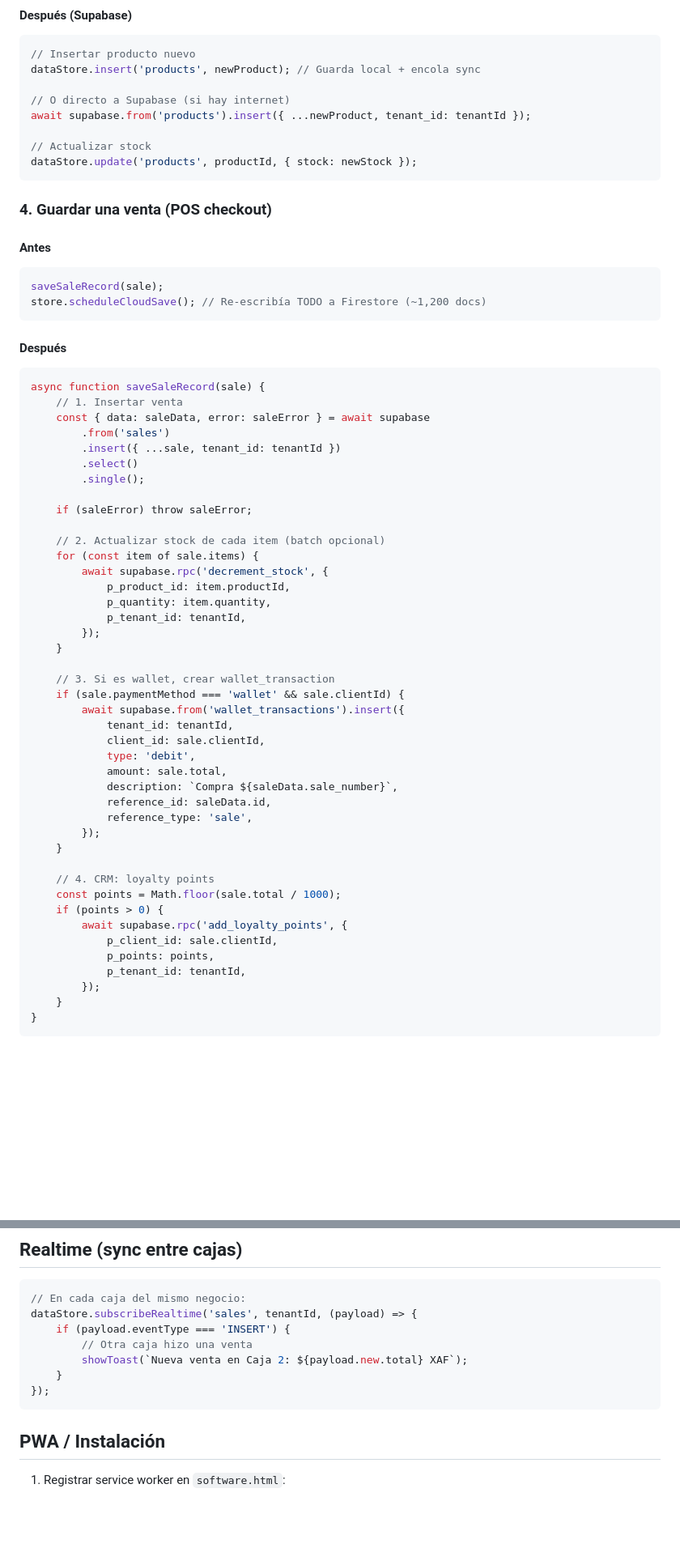
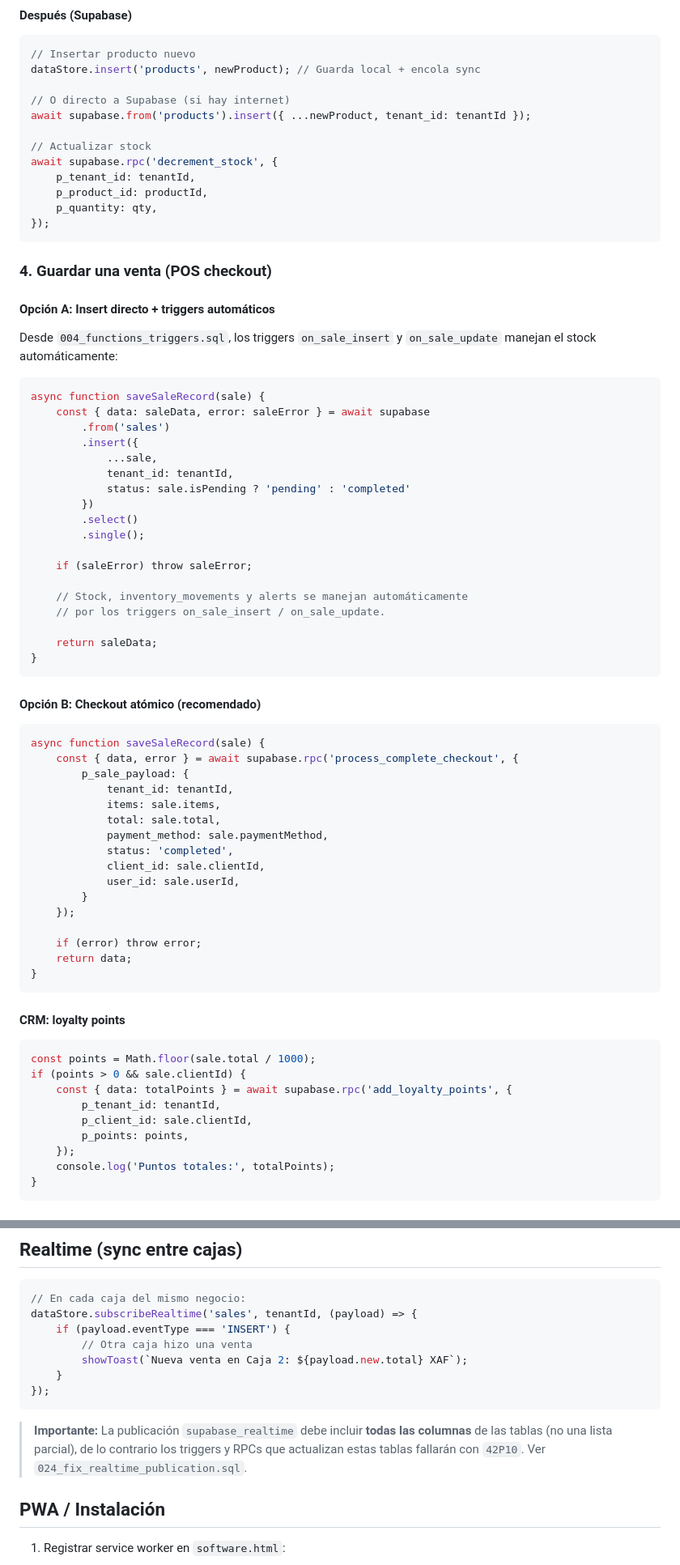
Before and after one commit to ngoreber-star/RW, a Markdown page: README.md, 2 parts joined by grey strips. Shown at 81% size. GitHub-like rendering; blank space fills up the shorter version.

Commit message:
docs: update README with 004 functions, triggers, alerts and Realtime fix

````diff
--- a/README.md
+++ b/README.md
@@ -111,59 +140,72 @@ dataStore.insert('products', newProduct); // Guarda local + encola sync
 await supabase.from('products').insert({ ...newProduct, tenant_id: tenantId });
 
 // Actualizar stock
-dataStore.update('products', productId, { stock: newStock });
+await supabase.rpc('decrement_stock', {
+    p_tenant_id: tenantId,
+    p_product_id: productId,
+    p_quantity: qty,
+});
 ```
 
 ### 4. Guardar una venta (POS checkout)
 
-#### Antes
-```javascript
-saveSaleRecord(sale);
-store.scheduleCloudSave(); // Re-escribía TODO a Firestore (~1,200 docs)
-```
+#### Opción A: Insert directo + triggers automáticos
 
-#### Después
+Desde `004_functions_triggers.sql`, los triggers `on_sale_insert` y `on_sale_update` manejan el stock automáticamente:
+
 ```javascript
 async function saveSaleRecord(sale) {
-    // 1. Insertar venta
     const { data: saleData, error: saleError } = await supabase
         .from('sales')
-        .insert({ ...sale, tenant_id: tenantId })
+        .insert({
+            ...sale,
+            tenant_id: tenantId,
+            status: sale.isPending ? 'pending' : 'completed'
+        })
         .select()
         .single();
 
     if (saleError) throw saleError;
 
-    // 2. Actualizar stock de cada item (batch opcional)
-    for (const item of sale.items) {
-        await supabase.rpc('decrement_stock', {
-            p_product_id: item.productId,
-            p_quantity: item.quantity,
-            p_tenant_id: tenantId,
-        });
-    }
+    // Stock, inventory_movements y alerts se manejan automáticamente
+    // por los triggers on_sale_insert / on_sale_update.
 
-    // 3. Si es wallet, crear wallet_transaction
-    if (sale.paymentMethod === 'wallet' && sale.clientId) {
-        await supabase.from('wallet_transactions').insert({
-            tenant_id: tenantId,
-            client_id: sale.clientId,
-            type: 'debit',
-            amount: sale.total,
-            description: `Compra ${saleData.sale_number}`,
-            reference_id: saleData.id,
-            reference_type: 'sale',
-        });
-    }
-
-    // 4. CRM: loyalty points
-    const points = Math.floor(sale.total / 1000);
-    if (points > 0) {
-        await supabase.rpc('add_loyalty_points', {
-            p_client_id: sale.clientId,
-            p_points: points,
-            p_tenant_id: tenantId,
-        });
-    }
+    return saleData;
 }
 ```
+
+#### Opción B: Checkout atómico (recomendado)
+
+```javascript
+async function saveSaleRecord(sale) {
+    const { data, error } = await supabase.rpc('process_complete_checkout', {
+        p_sale_payload: {
+            tenant_id: tenantId,
+            items: sale.items,
+            total: sale.total,
+            payment_method: sale.paymentMethod,
+            status: 'completed',
+            client_id: sale.clientId,
+            user_id: sale.userId,
+        }
+    });
+
+    if (error) throw error;
+    return data;
+}
+```
+
+#### CRM: loyalty points
+
+```javascript
+const points = Math.floor(sale.total / 1000);
+if (points > 0 && sale.clientId) {
+    const { data: totalPoints } = await supabase.rpc('add_loyalty_points', {
+        p_tenant_id: tenantId,
+        p_client_id: sale.clientId,
+        p_points: points,
+    });
+    console.log('Puntos totales:', totalPoints);
+}
+```
+
@@ -210,6 +288,8 @@ dataStore.subscribeRealtime('sales', tenantId, (payload) => {
 });
 ```
 
+> **Importante:** La publicación `supabase_realtime` debe incluir **todas las columnas** de las tablas (no una lista parcial), de lo contrario los triggers y RPCs que actualizan estas tablas fallarán con `42P10`. Ver `024_fix_realtime_publication.sql`.
+
 ## PWA / Instalación
 
 1. Registrar service worker en `software.html`:
````
Also changed, not shown: other parts of README.md (+98 -16 lines).
